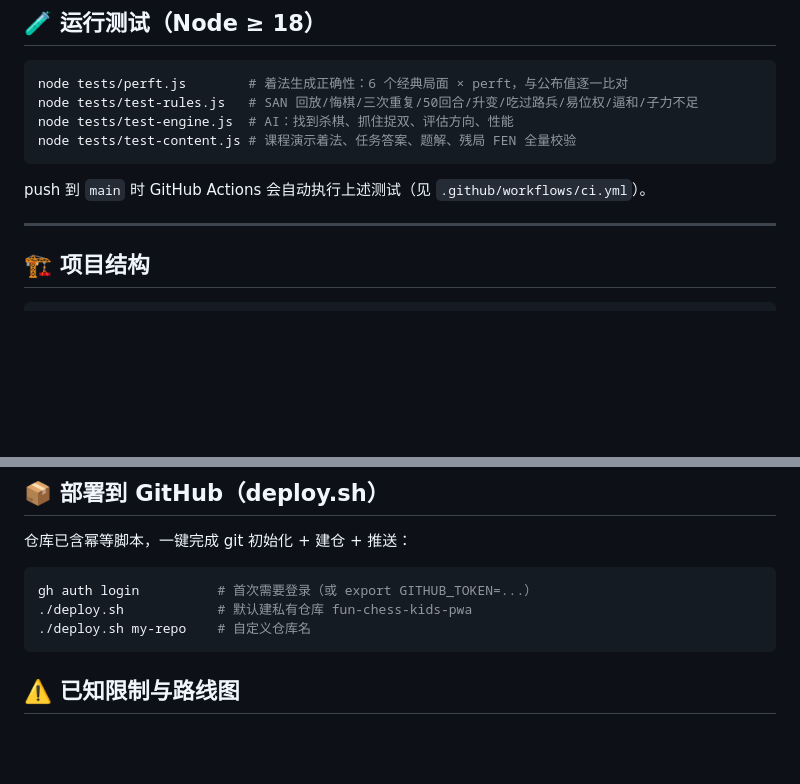
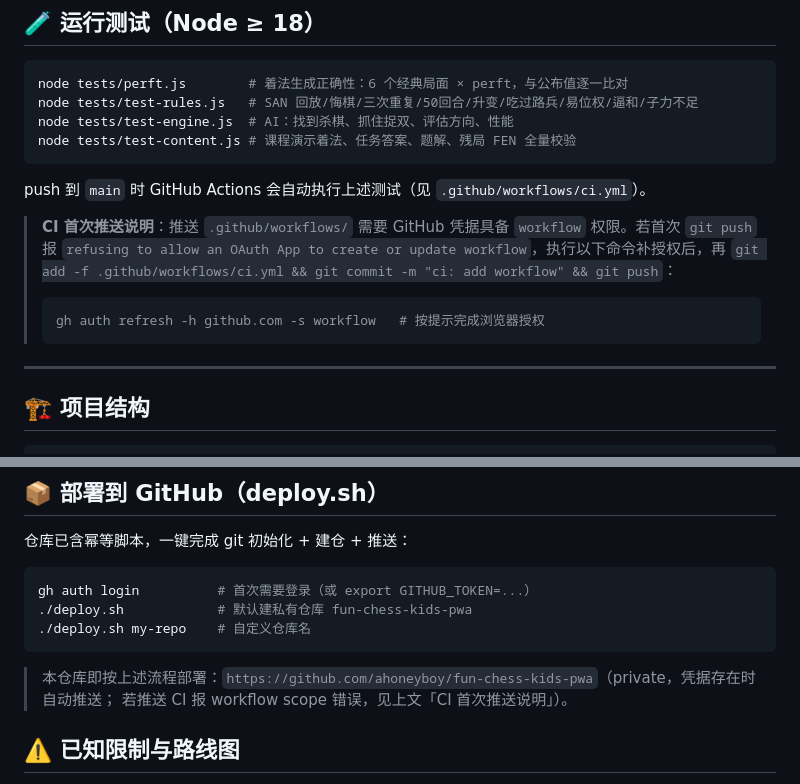
Before and after one commit to ahoneyboy/fun-chess-kids-pwa, a Markdown page: README.md, 2 parts joined by grey strips. Rendered like a GitHub page; blank space fills up the shorter version.

Commit message:
docs: 补充 CI 推送授权与部署说明

````diff
--- a/README.md
+++ b/README.md
@@ -82,6 +82,14 @@ node tests/test-content.js # 课程演示着法、任务答案、题解、残局
 
 push 到 `main` 时 GitHub Actions 会自动执行上述测试（见 `.github/workflows/ci.yml`）。
 
+> **CI 首次推送说明**：推送 `.github/workflows/` 需要 GitHub 凭据具备 `workflow` 权限。若首次 `git push` 报
+> `refusing to allow an OAuth App to create or update workflow`，执行以下命令补授权后，再
+> `git add -f .github/workflows/ci.yml && git commit -m "ci: add workflow" && git push`：
+>
+> ```bash
+> gh auth refresh -h github.com -s workflow   # 按提示完成浏览器授权
+> ```
+
 ---
 
 ## 🏗️ 项目结构
@@ -137,6 +145,9 @@ gh auth login          # 首次需要登录（或 export GITHUB_TOKEN=...）
 ./deploy.sh my-repo    # 自定义仓库名
 ```
 
+> 本仓库即按上述流程部署：`https://github.com/ahoneyboy/fun-chess-kids-pwa`（private，凭据存在时自动推送；
+> 若推送 CI 报 workflow scope 错误，见上文「CI 首次推送说明」）。
+
 ## ⚠️ 已知限制与路线图
 
 - AI 为纯 JS 引擎，中级以上约 1200~1600 分水平，适合 6–14 岁学习人群；预留了接入云端 Stockfish 的扩展空间（`workers/engine-worker.js` 替换实现即可）
````
